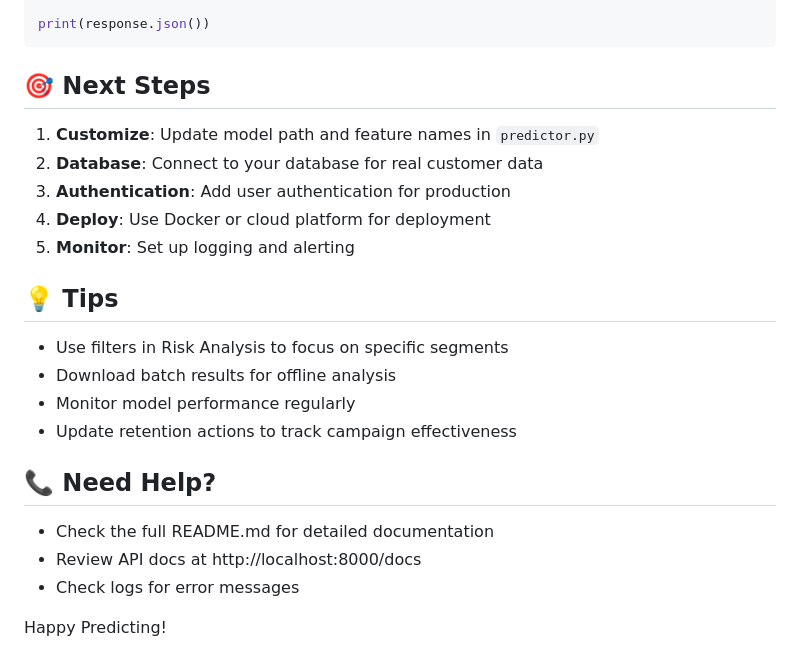
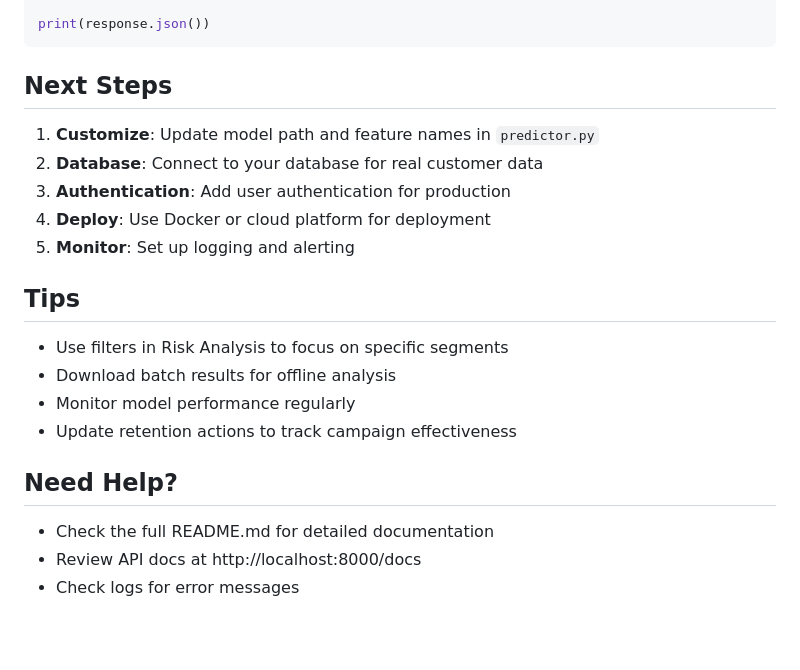
Before and after one commit to adeline-pepela/Module-6, a Markdown page: deployment/docs/QUICKSTART.md, the part around one of its changes. Rendered like a GitHub page; blank space fills up the shorter version.

````diff
--- a/deployment/docs/QUICKSTART.md
+++ b/deployment/docs/QUICKSTART.md
@@ -126,7 +126,7 @@ response = requests.post(
 print(response.json())
 ```
 
-## 🎯 Next Steps
+##  Next Steps
 
 1. **Customize**: Update model path and feature names in `predictor.py`
 2. **Database**: Connect to your database for real customer data
@@ -134,17 +134,15 @@ print(response.json())
 4. **Deploy**: Use Docker or cloud platform for deployment
 5. **Monitor**: Set up logging and alerting
 
-## 💡 Tips
+##  Tips
 
 - Use filters in Risk Analysis to focus on specific segments
 - Download batch results for offline analysis
 - Monitor model performance regularly
 - Update retention actions to track campaign effectiveness
 
-## 📞 Need Help?
+##  Need Help?
 
 - Check the full README.md for detailed documentation
 - Review API docs at http://localhost:8000/docs
 - Check logs for error messages
-
-Happy Predicting!
````
Also changed, not shown: other parts of deployment/docs/QUICKSTART.md (+4 -4 lines).
